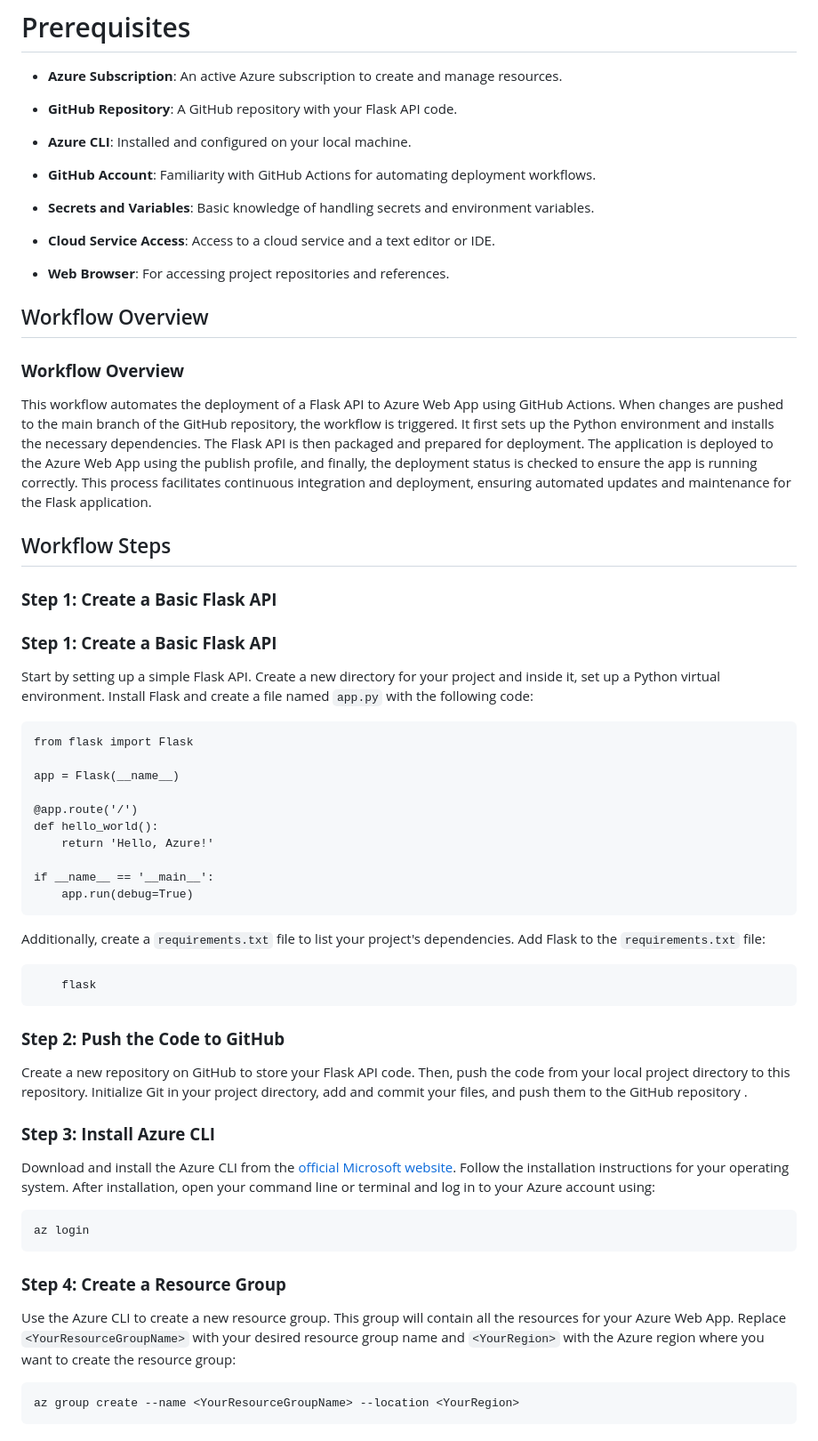
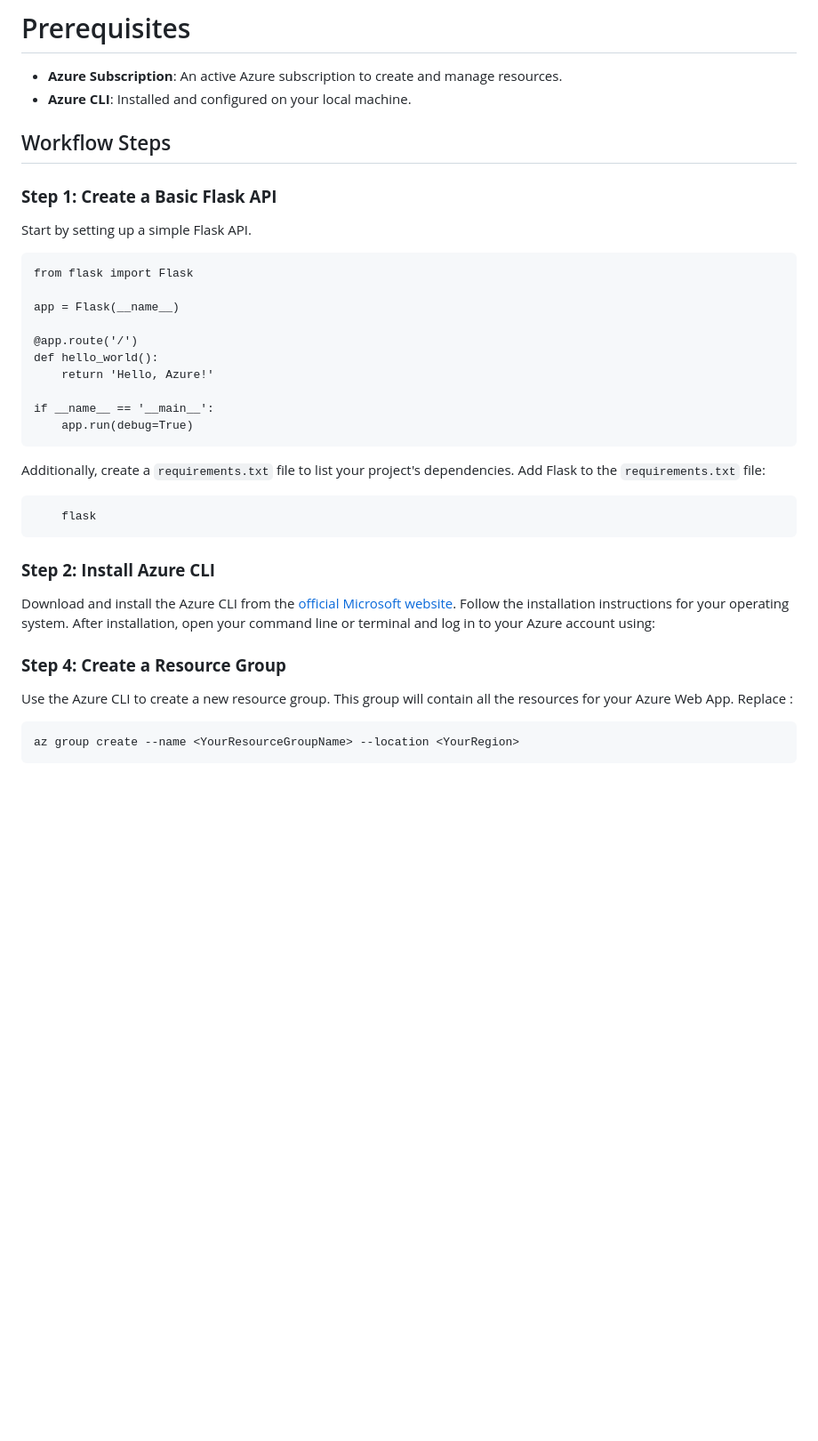
Before and after one commit to iamdivye92/azure, a Markdown page: README.md, the part around the change. Shown: that part at 89% size. GitHub-like rendering; blank space fills up the shorter version.

````diff
--- a/README.md
+++ b/README.md
@@ -5,28 +5,14 @@ This project deploys a simple Flask API to an Azure Web App using GitHub Actions
 # Prerequisites
 
 - **Azure Subscription**: An active Azure subscription to create and manage resources.
-- **GitHub Repository**: A GitHub repository with your Flask API code.
 - **Azure CLI**: Installed and configured on your local machine.
-- **GitHub Account**: Familiarity with GitHub Actions for automating deployment workflows.
-
-- **Secrets and Variables**: Basic knowledge of handling secrets and environment variables.
-- **Cloud Service Access**: Access to a cloud service and a text editor or IDE.
-- **Web Browser**: For accessing project repositories and references.
-
-
-## Workflow Overview
-
-### **Workflow Overview**
-
-This workflow automates the deployment of a Flask API to Azure Web App using GitHub Actions. When changes are pushed to the main branch of the GitHub repository, the workflow is triggered. It first sets up the Python environment and installs the necessary dependencies. The Flask API is then packaged and prepared for deployment. The application is deployed to the Azure Web App using the publish profile, and finally, the deployment status is checked to ensure the app is running correctly. This process facilitates continuous integration and deployment, ensuring automated updates and maintenance for the Flask application.
 
 
 ## Workflow Steps
-### **Step 1: Create a Basic Flask API**
 
 ### **Step 1: Create a Basic Flask API**
 
-Start by setting up a simple Flask API. Create a new directory for your project and inside it, set up a Python virtual environment. Install Flask and create a file named `app.py` with the following code:
+Start by setting up a simple Flask API.
 
 ```
 from flask import Flask
@@ -47,20 +33,15 @@ Additionally, create a `requirements.txt` file to list your project's dependenci
 
 
 
-### **Step 2: Push the Code to GitHub**
 
-Create a new repository on GitHub to store your Flask API code. Then, push the code from your local project directory to this repository. Initialize Git in your project directory, add and commit your files, and push them to the GitHub repository .
-
-### **Step 3: Install Azure CLI**
+### **Step 2: Install Azure CLI**
 
 Download and install the Azure CLI from the [official Microsoft website](https://learn.microsoft.com/en-us/cli/azure/). Follow the installation instructions for your operating system. After installation, open your command line or terminal and log in to your Azure account using:
 
-```bash
-az login
-```
+
 ### **Step 4: Create a Resource Group**
 
-Use the Azure CLI to create a new resource group. This group will contain all the resources for your Azure Web App. Replace `<YourResourceGroupName>` with your desired resource group name and `<YourRegion>` with the Azure region where you want to create the resource group:
+Use the Azure CLI to create a new resource group. This group will contain all the resources for your Azure Web App. Replace :
 
 ```bash
 az group create --name <YourResourceGroupName> --location <YourRegion>
````
